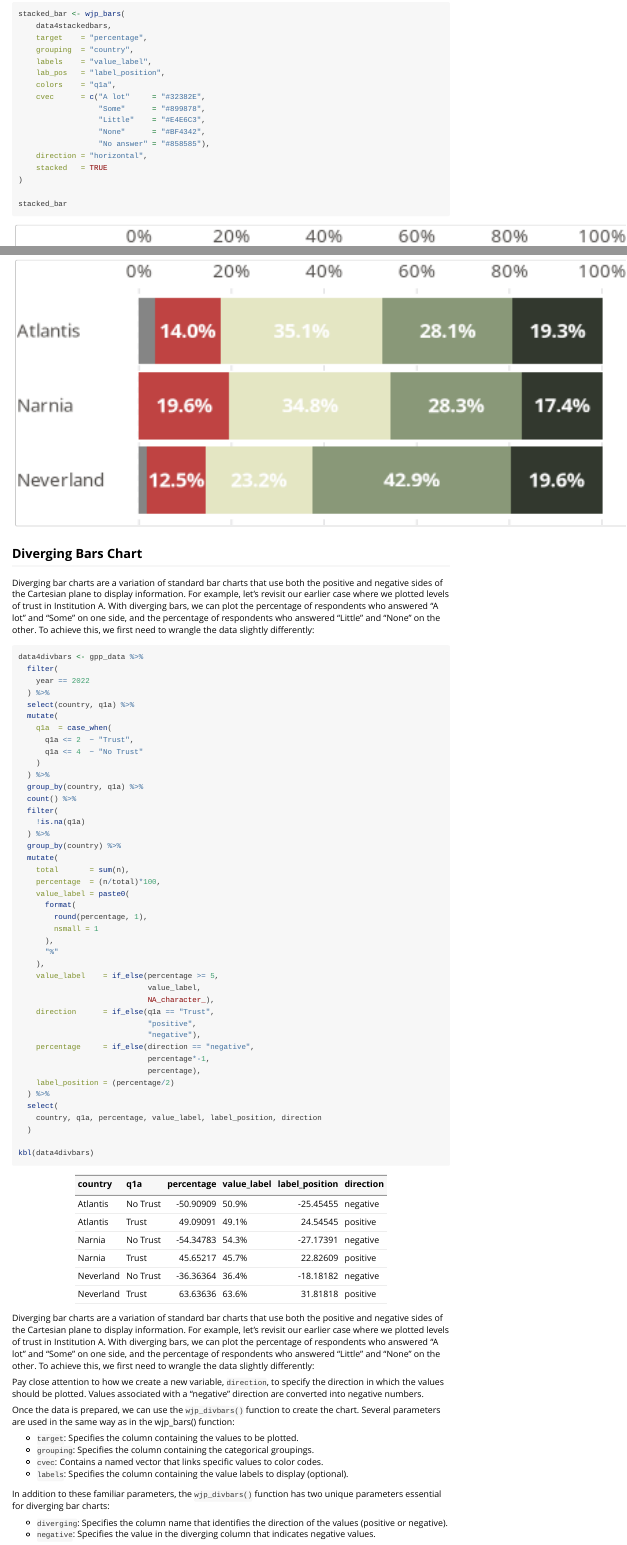
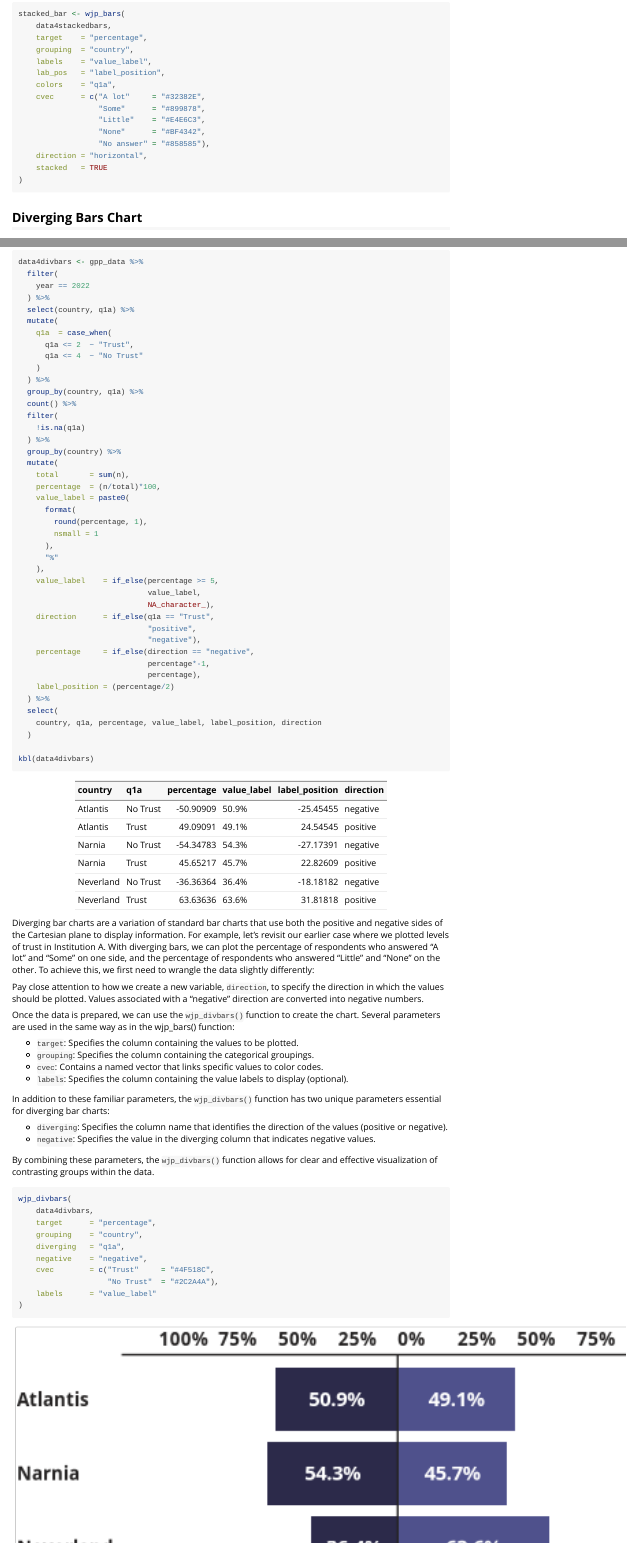
Before and after one commit to ctoruno/WJPr, an R Markdown document (vignettes/articles/dataviz.Rmd): the page in a window 1100 px wide, from 5920 px down, and a second part further down, joined at a grey line. Rendered offline with R 4.5, knitr and Pandoc, with nearby package versions; code that draws random numbers runs with fixed seeds of ours; some code elsewhere in the file could not run offline; a web font asked for in the figures is replaced by an installed one.

````diff
--- a/vignettes/articles/dataviz.Rmd
+++ b/vignettes/articles/dataviz.Rmd
@@ -241,8 +241,6 @@
     direction = "horizontal",
     stacked   = TRUE
 )
-
-stacked_bar
 ```
 
 ## Diverging Bars Chart
````
Also changed, not shown: R/edgebarsChart.R (+2 -0 lines), R/radarChart.R (+1 -0 lines), R/roseChart.R (+1 -1 lines).
